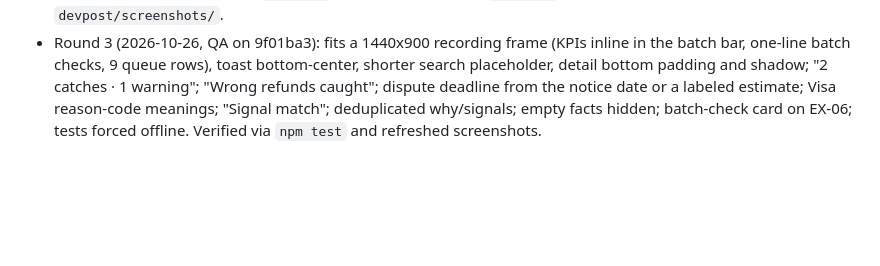
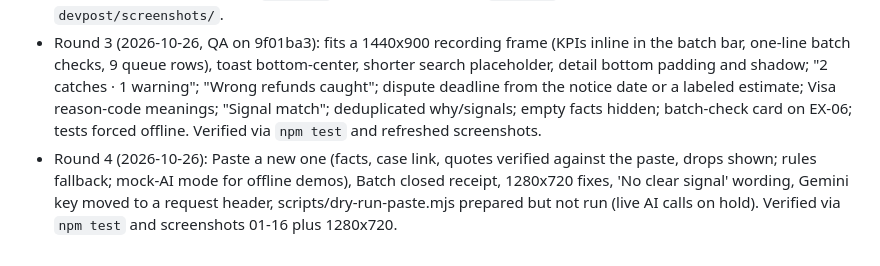
Before and after one commit to spalaai/exception-desk, a Markdown page: devpost/checklist.md, the part around the change. GitHub-like rendering; blank space fills up the shorter version.

Commit message:
Devpost draft, checklist and video script touch-ups for the paste box and Batch closed

```diff
--- a/devpost/checklist.md
+++ b/devpost/checklist.md
@@ -155,3 +155,4 @@ Activity mode: reference map only until Paul returns
 - Final review (round 4): `exception-desk-session` localStorage restores triage queue, insights, input text, and per-`triageId` decisions after reload; **Clear desk** wipes session + decisions; `mergeRelatedLinks` dedupes detail related links; `samples/batch.txt` uses ASCII hyphens — verified via `npm test` and curl on port 5301.
 - Polish pass (2026-10-26): intake view with who/problem/flow and one-click sample; review view with KPI strip, status tabs, search, sort; Escalate status, internal note, Undo; key facts per item; export preview (all or reviewed only) with formula-safe CSV and richer columns; loading skeleton, empty-input, server-unreachable and no-match states; restored Clear desk (queue header); batch bar, Batch checks strip, verdict-first detail, email-style drafts with processor response for chargebacks, due dates and shipped-but-unpaid flag (round 2); fixed false invoice links in CSV batches; sample data on `.example` domains. Verified via `npm test` and headless-browser screenshots in `devpost/screenshots/`.
 - Round 3 (2026-10-26, QA on 9f01ba3): fits a 1440x900 recording frame (KPIs inline in the batch bar, one-line batch checks, 9 queue rows), toast bottom-center, shorter search placeholder, detail bottom padding and shadow; "2 catches · 1 warning"; "Wrong refunds caught"; dispute deadline from the notice date or a labeled estimate; Visa reason-code meanings; "Signal match"; deduplicated why/signals; empty facts hidden; batch-check card on EX-06; tests forced offline. Verified via `npm test` and refreshed screenshots.
+- Round 4 (2026-10-26): Paste a new one (facts, case link, quotes verified against the paste, drops shown; rules fallback; mock-AI mode for offline demos), Batch closed receipt, 1280x720 fixes, 'No clear signal' wording, Gemini key moved to a request header, scripts/dry-run-paste.mjs prepared but not run (live AI calls on hold). Verified via `npm test` and screenshots 01-16 plus 1280x720.
```
